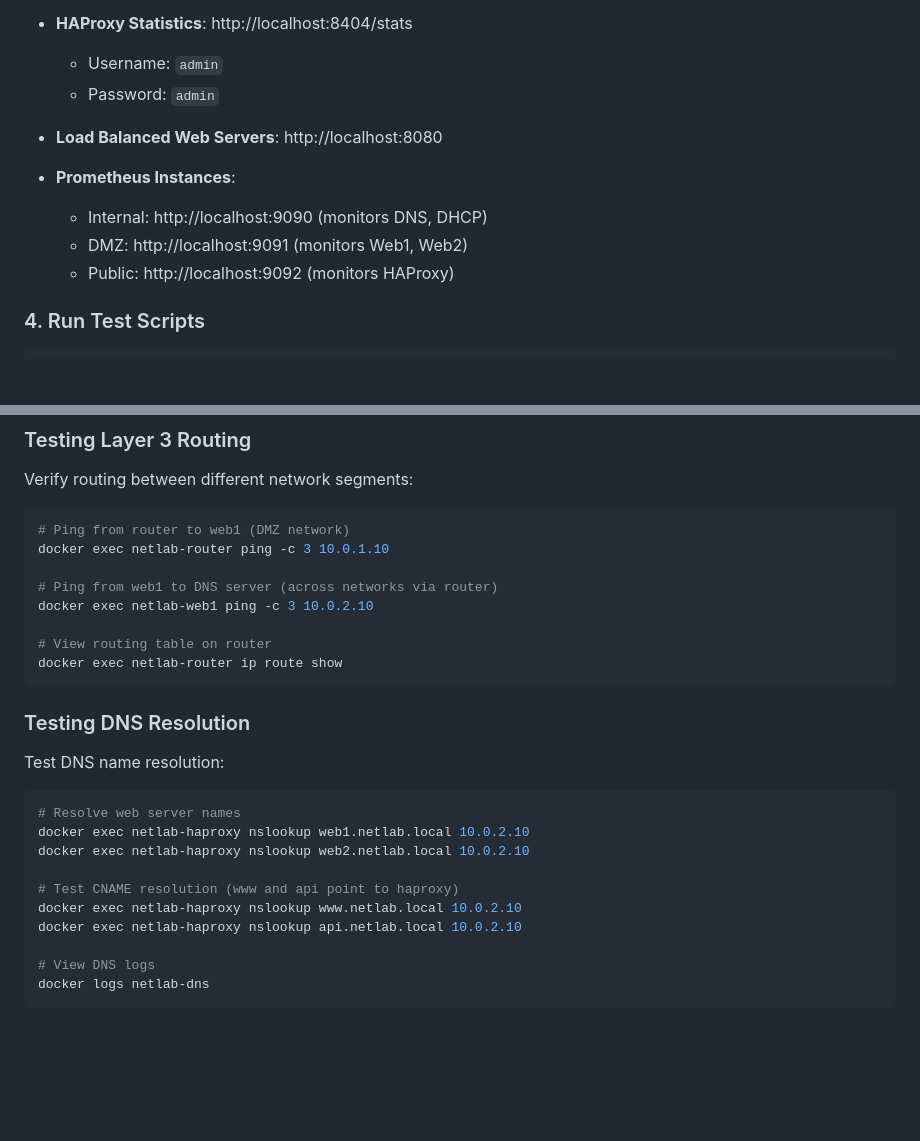
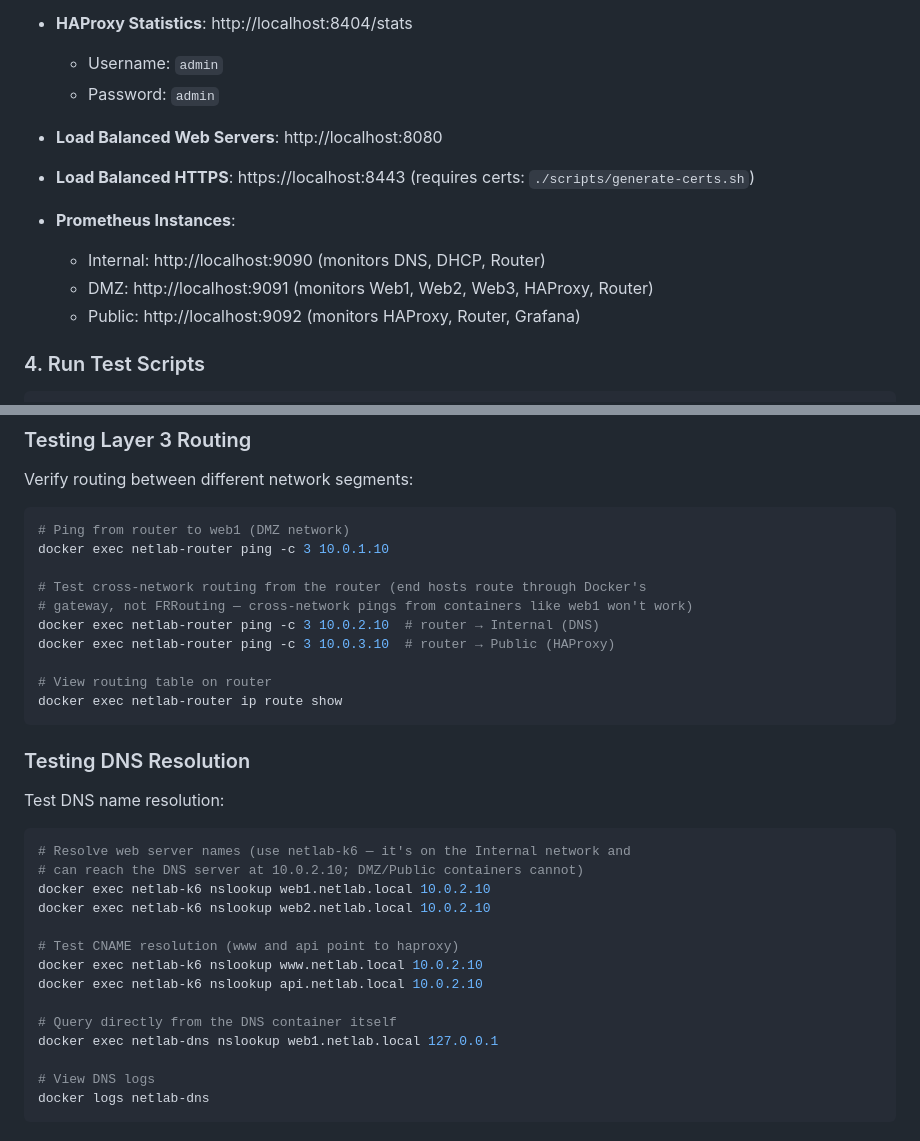
Before and after one commit to high-tail/study-network, a Markdown page: README.md, 2 parts joined by grey strips. Rendered like a GitHub page; blank space fills up the shorter version.

Commit message:
docs: update documentations

````diff
--- a/README.md
+++ b/README.md
@@ -54,11 +54,12 @@ sleep 30
   - Password: `admin`
 
 - **Load Balanced Web Servers**: http://localhost:8080
+- **Load Balanced HTTPS**: https://localhost:8443 (requires certs: `./scripts/generate-certs.sh`)
 
 - **Prometheus Instances**:
-  - Internal: http://localhost:9090 (monitors DNS, DHCP)
-  - DMZ: http://localhost:9091 (monitors Web1, Web2)
-  - Public: http://localhost:9092 (monitors HAProxy)
+  - Internal: http://localhost:9090 (monitors DNS, DHCP, Router)
+  - DMZ: http://localhost:9091 (monitors Web1, Web2, Web3, HAProxy, Router)
+  - Public: http://localhost:9092 (monitors HAProxy, Router, Grafana)
 
 ### 4. Run Test Scripts
 
@@ -102,8 +103,10 @@ Verify routing between different network segments:
 # Ping from router to web1 (DMZ network)
 docker exec netlab-router ping -c 3 10.0.1.10
 
-# Ping from web1 to DNS server (across networks via router)
-docker exec netlab-web1 ping -c 3 10.0.2.10
+# Test cross-network routing from the router (end hosts route through Docker's
+# gateway, not FRRouting — cross-network pings from containers like web1 won't work)
+docker exec netlab-router ping -c 3 10.0.2.10  # router → Internal (DNS)
+docker exec netlab-router ping -c 3 10.0.3.10  # router → Public (HAProxy)
 
 # View routing table on router
 docker exec netlab-router ip route show
@@ -114,13 +117,17 @@ docker exec netlab-router ip route show
 Test DNS name resolution:
 
 ```bash
-# Resolve web server names
-docker exec netlab-haproxy nslookup web1.netlab.local 10.0.2.10
-docker exec netlab-haproxy nslookup web2.netlab.local 10.0.2.10
+# Resolve web server names (use netlab-k6 — it's on the Internal network and
+# can reach the DNS server at 10.0.2.10; DMZ/Public containers cannot)
+docker exec netlab-k6 nslookup web1.netlab.local 10.0.2.10
+docker exec netlab-k6 nslookup web2.netlab.local 10.0.2.10
 
 # Test CNAME resolution (www and api point to haproxy)
-docker exec netlab-haproxy nslookup www.netlab.local 10.0.2.10
-docker exec netlab-haproxy nslookup api.netlab.local 10.0.2.10
+docker exec netlab-k6 nslookup www.netlab.local 10.0.2.10
+docker exec netlab-k6 nslookup api.netlab.local 10.0.2.10
+
+# Query directly from the DNS container itself
+docker exec netlab-dns nslookup web1.netlab.local 127.0.0.1
 
 # View DNS logs
 docker logs netlab-dns
````
Also changed, not shown: overview.md (+7 -5 lines).
